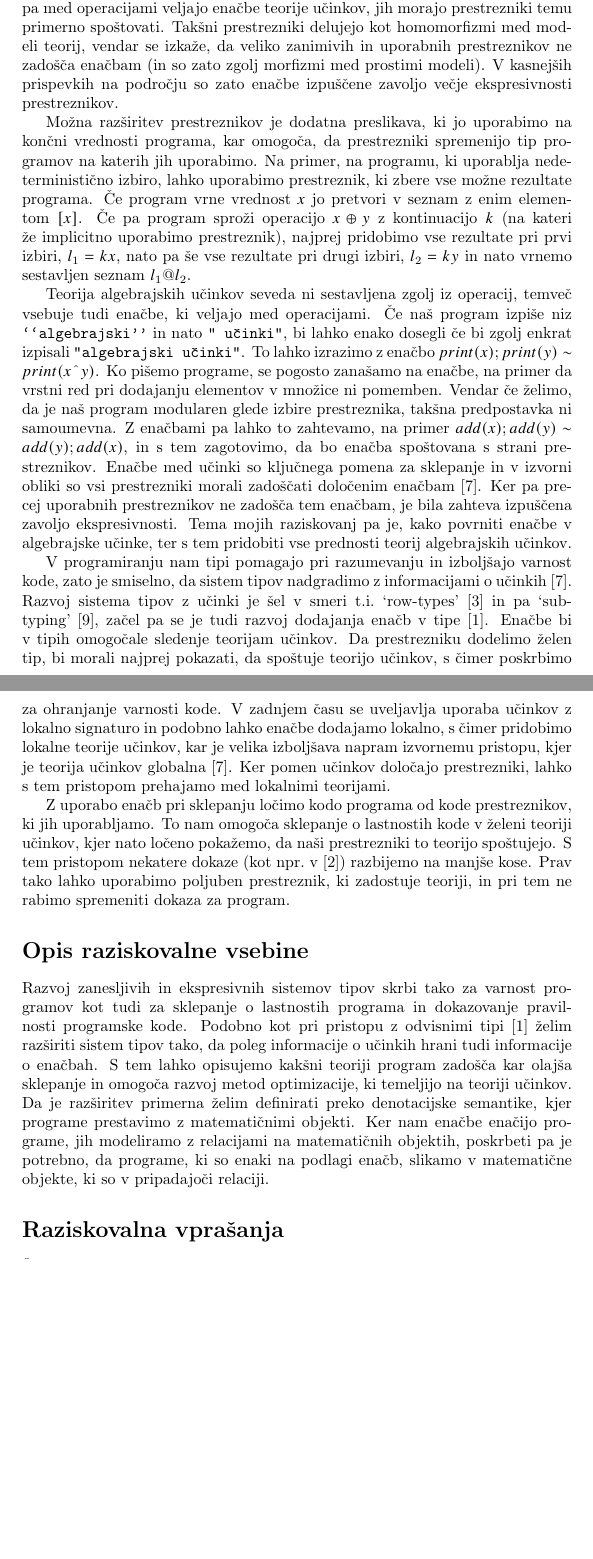
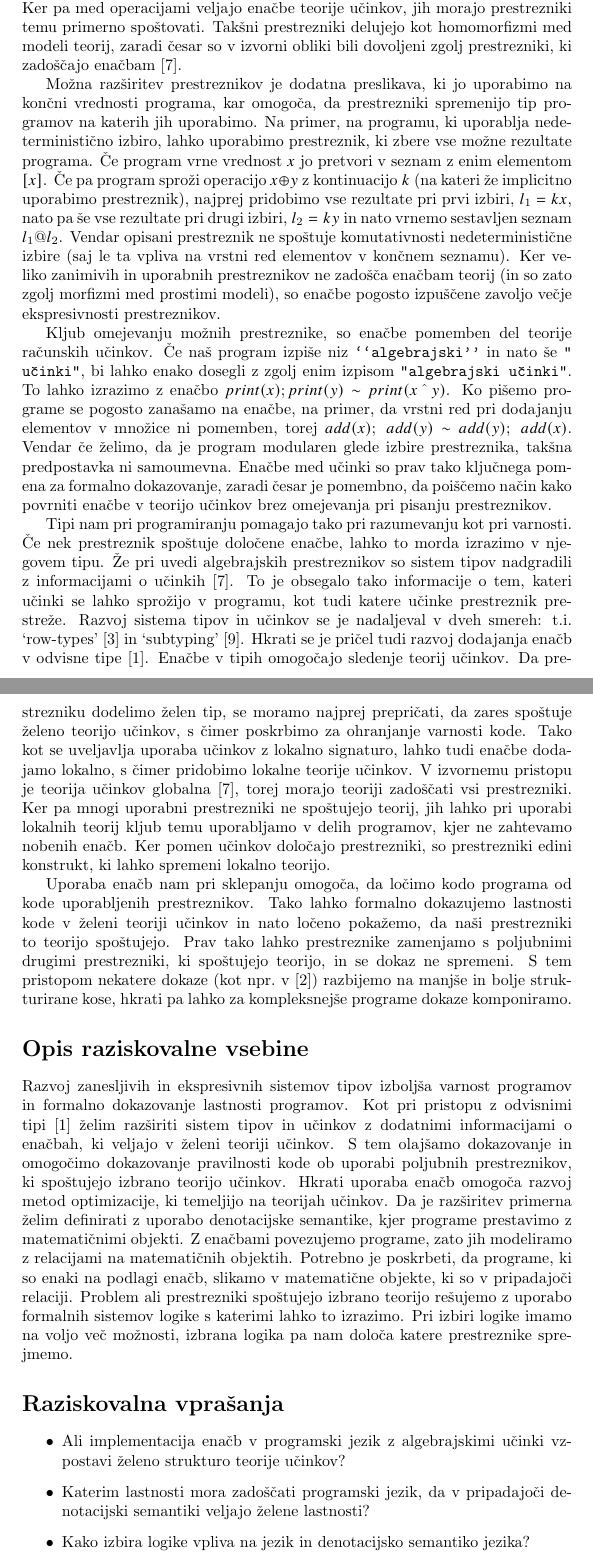
Before and after one commit to zigaLuksic/eeff-formalization, a LaTeX document (prijava_teme/dispozicija/dispozicija_slo.tex): two parts of pages 2 and 3 of 5, joined at a grey line, cut so that both start at the same text, the shorter picture padded with empty space. Compiled offline with pdfLaTeX.

Commit message:
Almost done

```diff
--- a/prijava_teme/dispozicija/dispozicija_slo.tex
+++ b/prijava_teme/dispozicija/dispozicija_slo.tex
@@ -47,21 +47,28 @@ Ena od takšnih rešitev temelji na t.i.\ \emph{monadah}~\cite{DBLP:journals/ian
 
 Drug pristop k računskim učinkom je uporaba algebrajskih učinkov in prestreznikov. Področje se je pričelo z uvedbo zgolj algebrajskih učinkov~\cite{DBLP:conf/fossacs/PlotkinP01, DBLP:journals/acs/PlotkinP03}, kjer vsak računski učinek predstavimo z pripadajočo operacijo, operacije pa so med seboj povezane z enačbami. Tako operacije skupaj z enačbami tvorijo algebrajsko teorijo učinkov. Za primer lahko za operacijo vzamemo nedeterministično izbiro med dvema elementoma, kar pišemo kot $x \oplus y$, primer enačbe v teoriji nedeterministične izbire pa je recimo komutativnost, torej $x \oplus y \sim y \oplus x$.
 
-Operacija sama po sebi zgolj nosi podatke, zato ji moramo pripisati pomen v programskem jeziku. Ne želimo spreminjati programskega jezika za vsako dodano operacijo, temveč želimo enotni pristop k interpretaciji operacij, kar je motiviralo razvoj algebrajskih prestreznikov~\cite{DBLP:phd/ethos/Pretnar10}. Algebrajske prestreznike si lahko predstavljamo kot posplošitev prestreznikov napak, le da imamo v tem primeru možnost nadaljevanja programa. Na primer, če v kodi uporabimo nedeterministično izbiro $x \oplus y$, operacijo prestreže dodeljeni prestreznik, kateri ima dostop do argumentov operacije ($x$ in $y$) in pa možnost nadaljevanja programa (funkcija $k$), ki pričakuje izbiro enega od elementov. Na nadaljevanju programa vedno implicitno uporabimo prestreznik, ki je prestregel operacijo. Pri implementaciji prestreznikov imamo proste roke, torej lahko napišemo prestreznik, ki vedno izbere levi element, torej požene $k\; x$, lahko pa izračunamo obe možnosti, $k\; x$ in $k\; y$ in se odločimo za boljšo izbiro (npr. tisto, ki vrne večjo vrednost). Ker pa med operacijami veljajo enačbe teorije učinkov, jih morajo prestrezniki temu primerno spoštovati. Takšni prestrezniki delujejo kot homomorfizmi med modeli teorij, vendar se izkaže, da veliko zanimivih in uporabnih prestreznikov ne zadošča enačbam (in so zato zgolj morfizmi med prostimi modeli). V kasnejših prispevkih na področju so zato enačbe izpuščene zavoljo večje ekspresivnosti prestreznikov.
+Operacija sama po sebi zgolj nosi podatke, zato ji moramo pripisati pomen v programskem jeziku. Ne želimo spreminjati programskega jezika za vsako dodano operacijo, temveč želimo enotni pristop k interpretaciji operacij, kar je motiviralo razvoj algebrajskih prestreznikov~\cite{DBLP:phd/ethos/Pretnar10}. Algebrajske prestreznike si lahko predstavljamo kot posplošitev prestreznikov napak, le da imamo v tem primeru možnost nadaljevanja programa. Na primer, če v kodi uporabimo nedeterministično izbiro $x \oplus y$, operacijo prestreže dodeljeni prestreznik, kateri ima dostop do argumentov operacije ($x$ in $y$) in pa možnost nadaljevanja programa (funkcija $k$), ki pričakuje izbiro enega od elementov. Na nadaljevanju programa vedno implicitno uporabimo prestreznik, ki je prestregel operacijo. Pri implementaciji prestreznikov imamo proste roke, torej lahko napišemo prestreznik, ki vedno izbere levi element, torej požene $k\; x$, lahko pa izračunamo obe možnosti, $k\; x$ in $k\; y$ in se odločimo za boljšo izbiro (npr. tisto, ki vrne večjo vrednost). Ker pa med operacijami veljajo enačbe teorije učinkov, jih morajo prestrezniki temu primerno spoštovati. Takšni prestrezniki delujejo kot homomorfizmi med modeli teorij, zaradi česar so v izvorni obliki bili dovoljeni zgolj prestrezniki, ki zadoščajo enačbam~\cite{DBLP:conf/esop/PlotkinP09}.
 
-Možna razširitev prestreznikov je dodatna preslikava, ki jo uporabimo na končni vrednosti programa, kar omogoča, da prestrezniki spremenijo tip programov na katerih jih uporabimo. Na primer, na programu, ki uporablja nedeterministično izbiro, lahko uporabimo prestreznik, ki zbere vse možne rezultate programa. Če program vrne vrednost $x$ jo pretvori v seznam z enim elementom $[x]$. Če pa program sproži operacijo $x \oplus y$ z kontinuacijo $k$ (na kateri že implicitno uporabimo prestreznik), najprej pridobimo vse rezultate pri prvi izbiri, $l_1 = k x$, nato pa še vse rezultate pri drugi izbiri, $l_2 = k y$ in nato vrnemo sestavljen seznam $l_1 @ l_2$.
+Možna razširitev prestreznikov je dodatna preslikava, ki jo uporabimo na končni vrednosti programa, kar omogoča, da prestrezniki spremenijo tip programov na katerih jih uporabimo. Na primer, na programu, ki uporablja nedeterministično izbiro, lahko uporabimo prestreznik, ki zbere vse možne rezultate programa. Če program vrne vrednost $x$ jo pretvori v seznam z enim elementom $[x]$. Če pa program sproži operacijo $x \oplus y$ z kontinuacijo $k$ (na kateri že implicitno uporabimo prestreznik), najprej pridobimo vse rezultate pri prvi izbiri, $l_1 = k x$, nato pa še vse rezultate pri drugi izbiri, $l_2 = k y$ in nato vrnemo sestavljen seznam $l_1 @ l_2$. Vendar opisani prestreznik ne spoštuje komutativnosti nedeterministične izbire (saj le ta vpliva na vrstni red elementov v končnem seznamu). Ker veliko zanimivih in uporabnih prestreznikov ne zadošča enačbam teorij (in so zato zgolj morfizmi med prostimi modeli), so enačbe pogosto izpuščene zavoljo večje ekspresivnosti prestreznikov.
 
-Teorija algebrajskih učinkov seveda ni sestavljena zgolj iz operacij, temveč vsebuje tudi enačbe, ki veljajo med operacijami. Če naš program izpiše niz \texttt{``algebrajski''} in nato \texttt{" učinki"}, bi lahko enako dosegli če bi zgolj enkrat izpisali \texttt{"algebrajski učinki"}. To lahko izrazimo z enačbo $print(x); print(y) \sim print(x\;\hat{}\;y)$. Ko pišemo programe, se pogosto zanašamo na enačbe, na primer da vrstni red pri dodajanju elementov v množice ni pomemben. Vendar če želimo, da je naš program modularen glede izbire prestreznika, takšna predpostavka ni samoumevna. Z enačbami pa lahko to zahtevamo, na primer $add(x); add(y) \sim add(y); add(x)$, in s tem zagotovimo, da bo enačba spoštovana s strani prestreznikov. Enačbe med učinki so ključnega pomena za sklepanje in v izvorni obliki so vsi prestrezniki morali zadoščati določenim enačbam~\cite{DBLP:conf/esop/PlotkinP09}. Ker pa precej uporabnih prestreznikov ne zadošča tem enačbam, je bila zahteva izpuščena zavoljo ekspresivnosti. Tema mojih raziskovanj pa je, kako povrniti enačbe v algebrajske učinke, ter s tem pridobiti vse prednosti teorij algebrajskih učinkov.
+Kljub omejevanju možnih prestreznike, so enačbe pomemben del teorije računskih učinkov. Če naš program izpiše niz \texttt{``algebrajski''} in nato še \texttt{" učinki"}, bi lahko enako dosegli z zgolj enim izpisom \texttt{"algebrajski učinki"}. To lahko izrazimo z enačbo $print(x); print(y) \sim print(x\;\hat{}\;y)$. Ko pišemo programe se pogosto zanašamo na enačbe, na primer, da vrstni red pri dodajanju elementov v množice ni pomemben, torej $add(x);\; add(y) \sim add(y);\; add(x)$. Vendar če želimo, da je program modularen glede izbire prestreznika, takšna predpostavka ni samoumevna. Enačbe med učinki so prav tako ključnega pomena za formalno dokazovanje, zaradi česar je pomembno, da poiščemo način kako povrniti enačbe v teorijo učinkov brez omejevanja pri pisanju prestreznikov.
 
-V programiranju nam tipi pomagajo pri razumevanju in izboljšajo varnost kode, zato je smiselno, da sistem tipov nadgradimo z informacijami o učinkih~\cite{DBLP:conf/esop/PlotkinP09}. Razvoj sistema tipov z učinki je šel v smeri t.i.\ `row-types'~\cite{DBLP:conf/icfp/HillerstromL16} in pa `subtyping'~\cite{DBLP:conf/esop/SalehKPS18}, začel pa se je tudi razvoj dodajanja enačb v tipe~\cite{DBLP:journals/pacmpl/Ahman18}. Enačbe bi v tipih omogočale sledenje teorijam učinkov. Da prestrezniku dodelimo želen tip, bi morali najprej pokazati, da spoštuje teorijo učinkov, s čimer poskrbimo za ohranjanje varnosti kode. V zadnjem času se uveljavlja uporaba učinkov z lokalno signaturo in podobno lahko enačbe dodajamo lokalno, s čimer pridobimo lokalne teorije učinkov, kar je velika izboljšava napram izvornemu pristopu, kjer je teorija učinkov globalna~\cite{DBLP:conf/esop/PlotkinP09}. Ker pomen učinkov določajo prestrezniki, lahko s tem pristopom prehajamo med lokalnimi teorijami.
+Tipi nam pri programiranju pomagajo tako pri razumevanju kot pri varnosti. Če nek prestreznik spoštuje določene enačbe, lahko to morda izrazimo v njegovem tipu. Že pri uvedi algebrajskih prestreznikov so sistem tipov nadgradili z informacijami o učinkih~\cite{DBLP:conf/esop/PlotkinP09}. To je obsegalo tako informacije o tem, kateri učinki se lahko sprožijo v programu, kot tudi katere učinke prestreznik prestreže. Razvoj sistema tipov in učinkov se je nadaljeval v dveh smereh: t.i.\ `row-types'~\cite{DBLP:conf/icfp/HillerstromL16} in `subtyping'~\cite{DBLP:conf/esop/SalehKPS18}. Hkrati se je pričel tudi razvoj dodajanja enačb v odvisne tipe~\cite{DBLP:journals/pacmpl/Ahman18}. Enačbe v tipih omogočajo sledenje teorij učinkov. Da prestrezniku dodelimo želen tip, se moramo najprej prepričati, da zares spoštuje želeno teorijo učinkov, s čimer poskrbimo za ohranjanje varnosti kode. Tako kot se uveljavlja uporaba učinkov z lokalno signaturo, lahko tudi enačbe dodajamo lokalno, s čimer pridobimo lokalne teorije učinkov. V izvornemu pristopu je teorija učinkov globalna~\cite{DBLP:conf/esop/PlotkinP09}, torej morajo teoriji zadoščati vsi prestrezniki. Ker pa mnogi uporabni prestrezniki ne spoštujejo teorij, jih lahko pri uporabi lokalnih teorij kljub temu uporabljamo v delih programov, kjer ne zahtevamo nobenih enačb. Ker pomen učinkov določajo prestrezniki, so prestrezniki edini konstrukt, ki lahko spremeni lokalno teorijo.
 
-Z uporabo enačb pri sklepanju ločimo kodo programa od kode prestreznikov, ki jih uporabljamo. To nam omogoča sklepanje o lastnostih kode v želeni teoriji učinkov, kjer nato ločeno pokažemo, da naši prestrezniki to teorijo spoštujejo. S tem pristopom nekatere dokaze (kot npr.\ v~\cite{DBLP:journals/jlp/BauerP15}) razbijemo na manjše kose. Prav tako lahko uporabimo poljuben prestreznik, ki zadostuje teoriji, in pri tem ne rabimo spremeniti dokaza za program.
+Uporaba enačb nam pri sklepanju omogoča, da ločimo kodo programa od kode uporabljenih prestreznikov. Tako lahko formalno dokazujemo lastnosti kode v želeni teoriji učinkov in nato ločeno pokažemo, da naši prestrezniki to teorijo spoštujejo. Prav tako lahko prestreznike zamenjamo s poljubnimi drugimi prestrezniki, ki spoštujejo teorijo, in se dokaz ne spremeni. S tem pristopom nekatere dokaze (kot npr.\ v~\cite{DBLP:journals/jlp/BauerP15}) razbijemo na manjše in bolje strukturirane kose, hkrati pa lahko za kompleksnejše programe dokaze komponiramo.
 
 \section*{Opis raziskovalne vsebine}
 
-Razvoj zanesljivih in ekspresivnih sistemov tipov skrbi tako za varnost programov kot tudi za sklepanje o lastnostih programa in dokazovanje pravilnosti programske kode. Podobno kot pri pristopu z odvisnimi tipi~\cite{DBLP:journals/pacmpl/Ahman18} želim razširiti sistem tipov tako, da poleg informacije o učinkih hrani tudi informacije o enačbah. S tem lahko opisujemo kakšni teoriji program zadošča kar olajša sklepanje in omogoča razvoj metod optimizacije, ki temeljijo na teoriji učinkov. Da je razširitev primerna želim definirati preko denotacijske semantike, kjer programe prestavimo z matematičnimi objekti. Ker nam enačbe enačijo programe, jih modeliramo z relacijami na matematičnih objektih, poskrbeti pa je potrebno, da programe, ki so enaki na podlagi enačb, slikamo v matematične objekte, ki so v pripadajoči relaciji.
+Razvoj zanesljivih in ekspresivnih sistemov tipov izboljša varnost programov in  formalno dokazovanje lastnosti programov. Kot pri pristopu z odvisnimi tipi~\cite{DBLP:journals/pacmpl/Ahman18} želim razširiti sistem tipov in učinkov z dodatnimi informacijami o enačbah, ki veljajo v želeni teoriji učinkov. S tem olajšamo dokazovanje in omogočimo dokazovanje pravilnosti kode ob uporabi poljubnih prestreznikov, ki spoštujejo izbrano teorijo učinkov. Hkrati uporaba enačb omogoča razvoj metod optimizacije, ki temeljijo na teorijah učinkov. Da je razširitev primerna želim definirati z uporabo denotacijske semantike, kjer programe prestavimo z matematičnimi objekti. Z enačbami povezujemo programe, zato jih modeliramo z relacijami na matematičnih objektih. Potrebno je poskrbeti, da programe, ki so enaki na podlagi enačb, slikamo v matematične objekte, ki so v pripadajoči relaciji. Problem ali prestrezniki spoštujejo izbrano teorijo rešujemo z uporabo formalnih sistemov logike s katerimi lahko to izrazimo. Pri izbiri logike imamo na voljo več možnosti, izbrana logika pa nam določa katere prestreznike sprejmemo.
 
 \section*{Raziskovalna vprašanja}
+
+\begin{itemize}
+  \item Ali implementacija enačb v programski jezik z algebrajskimi učinki vzpostavi želeno strukturo teorije učinkov?
+  \item Katerim lastnosti mora zadoščati programski jezik, da v pripadajoči denotacijski semantiki veljajo želene lastnosti?
+  \item Kako izbira logike vpliva na jezik in denotacijsko semantiko jezika?
+  \item Ali lahko ???quickcheck???
+\end{itemize}
 
 Želim pokazati, da implementacija enačb v programski jezik z algebrajskimi učinki vzpostavi strukturo teorije učinkov. Nadalje želim raziskati lastnosti, katerim mora zadoščati programski jezik, da v pripadajoči denotacijski semantiki ohranimo želene lastnosti teorije učinkov. Za dokazovanje, da prestreznik zadošča enačbam, moramo v programski jezik vključiti tudi logiko, s katero lahko to izrazimo. Pri izbiri logike imamo mnogo možnosti, zato želim raziskati vpliv izbire logike na jezik ter določiti vpliv izbire logike na denotacijsko semantiko jezika. Poleg razvoja matematičnega ogrodja za teorijo učinkov in konstrukcije primernih logik za dokazovanje, nameravam sistem tudi uporabiti na relevantnih problemih, kot recimo statistično programiranje ali optimizacija kode. Vse konstrukcije nameravam formalizirati z dokazovalniki in izpeljati dokaze za pomembne lastnosti kot so varnost, zdravost in adekvatnost. Želeli bi, da so programi, ki jih teorija učinkov enači, kontekstno ekvivalentni. Domnevam, da ponovno pomembno vlogo igra primerna izbira logike, ki jo uporabljamo v sistemu tipov.
 
```
Also changed, not shown: prijava_teme/dispozicija/dispozicija_slo.pdf.
